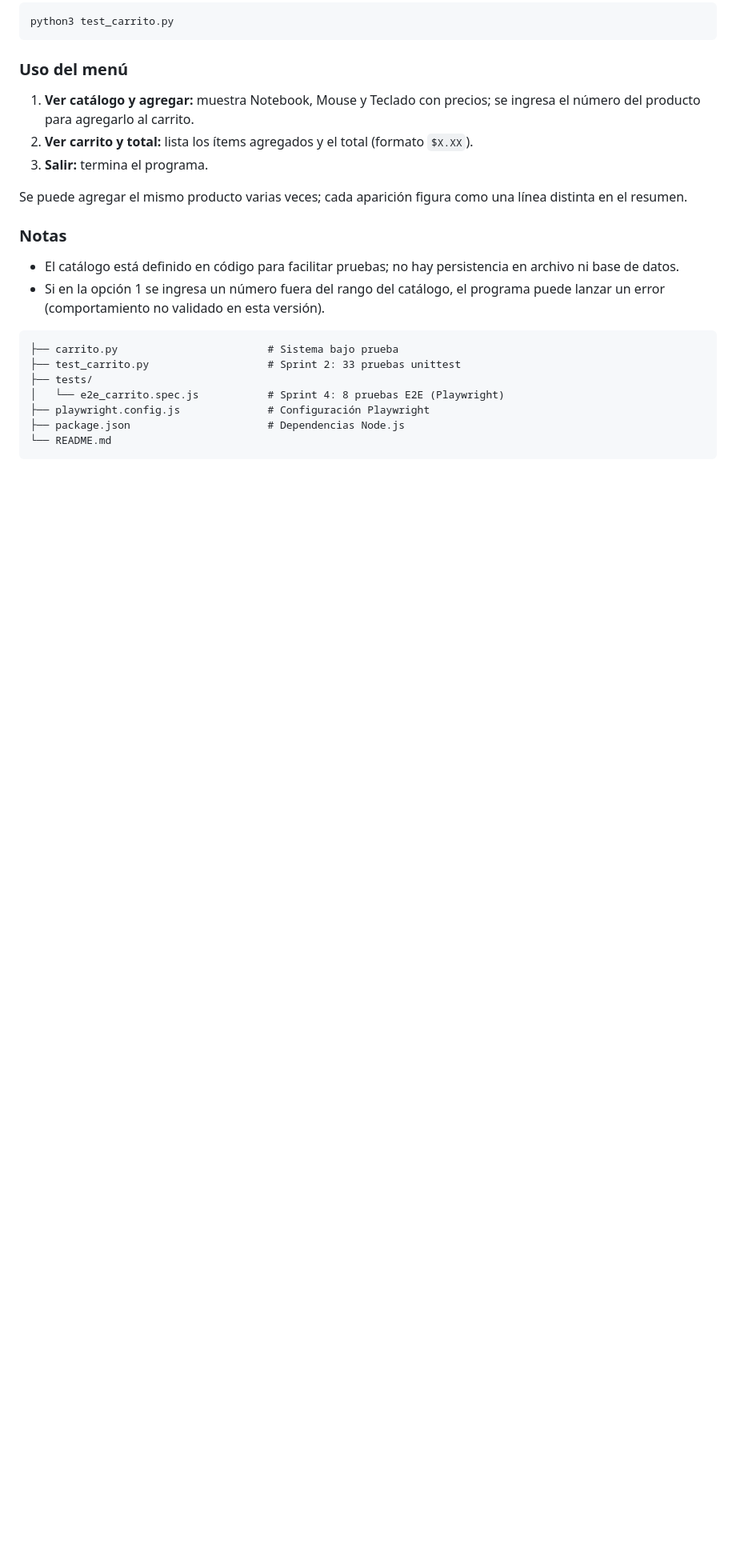
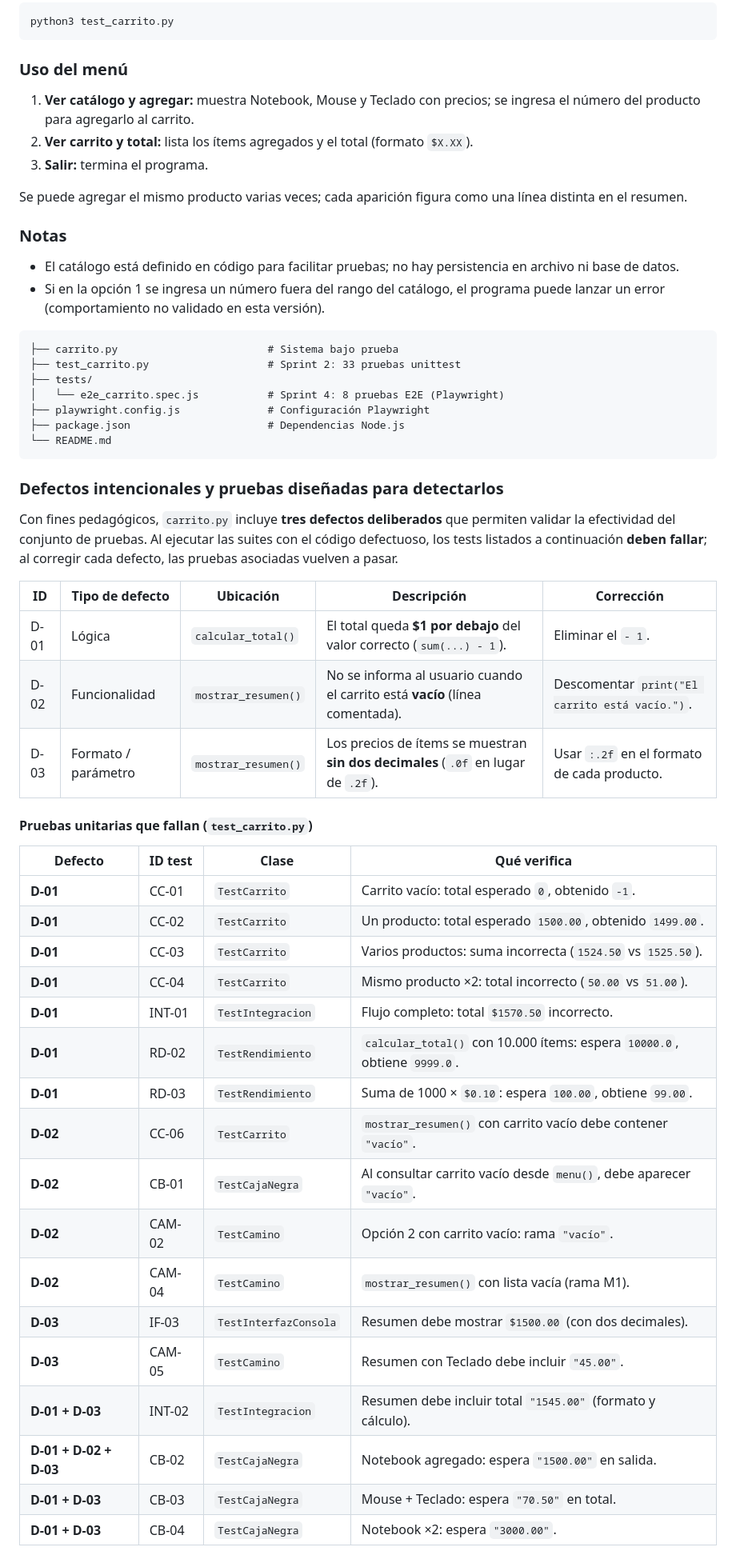
Before and after one commit to odremano/TPFinal, a Markdown page: README.md, the part around one of its changes. Shown at 80% size. Rendered like a GitHub page; blank space fills up the shorter version.

Commit message:
Se agrega especificación de error generado intencionalmente en el final del README.

````diff
--- a/README.md
+++ b/README.md
@@ -243,3 +243,35 @@ Se puede agregar el mismo producto varias veces; cada aparición figura como una
 ├── package.json                      # Dependencias Node.js
 └── README.md
 ```
+### Defectos intencionales y pruebas diseñadas para detectarlos
+
+Con fines pedagógicos, `carrito.py` incluye **tres defectos deliberados** que permiten validar la efectividad del conjunto de pruebas. Al ejecutar las suites con el código defectuoso, los tests listados a continuación **deben fallar**; al corregir cada defecto, las pruebas asociadas vuelven a pasar.
+
+| ID | Tipo de defecto | Ubicación | Descripción | Corrección |
+|----|-----------------|-----------|-------------|------------|
+| D-01 | Lógica | `calcular_total()` | El total queda **$1 por debajo** del valor correcto (`sum(...) - 1`). | Eliminar el `- 1`. |
+| D-02 | Funcionalidad | `mostrar_resumen()` | No se informa al usuario cuando el carrito está **vacío** (línea comentada). | Descomentar `print("El carrito está vacío.")`. |
+| D-03 | Formato / parámetro | `mostrar_resumen()` | Los precios de ítems se muestran **sin dos decimales** (`.0f` en lugar de `.2f`). | Usar `:.2f` en el formato de cada producto. |
+
+#### Pruebas unitarias que fallan (`test_carrito.py`)
+
+| Defecto | ID test | Clase | Qué verifica |
+|---------|---------|-------|--------------|
+| **D-01** | CC-01 | `TestCarrito` | Carrito vacío: total esperado `0`, obtenido `-1`. |
+| **D-01** | CC-02 | `TestCarrito` | Un producto: total esperado `1500.00`, obtenido `1499.00`. |
+| **D-01** | CC-03 | `TestCarrito` | Varios productos: suma incorrecta (`1524.50` vs `1525.50`). |
+| **D-01** | CC-04 | `TestCarrito` | Mismo producto ×2: total incorrecto (`50.00` vs `51.00`). |
+| **D-01** | INT-01 | `TestIntegracion` | Flujo completo: total `$1570.50` incorrecto. |
+| **D-01** | RD-02 | `TestRendimiento` | `calcular_total()` con 10.000 ítems: espera `10000.0`, obtiene `9999.0`. |
+| **D-01** | RD-03 | `TestRendimiento` | Suma de 1000 × `$0.10`: espera `100.00`, obtiene `99.00`. |
+| **D-02** | CC-06 | `TestCarrito` | `mostrar_resumen()` con carrito vacío debe contener `"vacío"`. |
+| **D-02** | CB-01 | `TestCajaNegra` | Al consultar carrito vacío desde `menu()`, debe aparecer `"vacío"`. |
+| **D-02** | CAM-02 | `TestCamino` | Opción 2 con carrito vacío: rama `"vacío"`. |
+| **D-02** | CAM-04 | `TestCamino` | `mostrar_resumen()` con lista vacía (rama M1). |
+| **D-03** | IF-03 | `TestInterfazConsola` | Resumen debe mostrar `$1500.00` (con dos decimales). |
+| **D-03** | CAM-05 | `TestCamino` | Resumen con Teclado debe incluir `"45.00"`. |
+| **D-01 + D-03** | INT-02 | `TestIntegracion` | Resumen debe incluir total `"1545.00"` (formato y cálculo). |
+| **D-01 + D-02 + D-03** | CB-02 | `TestCajaNegra` | Notebook agregado: espera `"1500.00"` en salida. |
+| **D-01 + D-03** | CB-03 | `TestCajaNegra` | Mouse + Teclado: espera `"70.50"` en total. |
+| **D-01 + D-03** | CB-04 | `TestCajaNegra` | Notebook ×2: espera `"3000.00"`. |
+
````
Also changed, not shown: other parts of README.md (+26 -0 lines).
